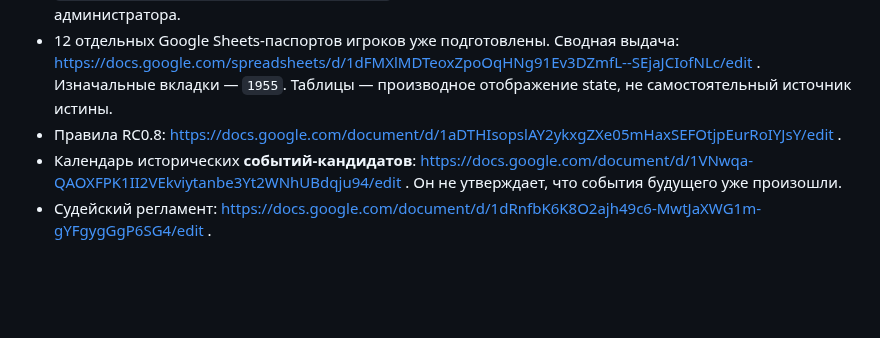
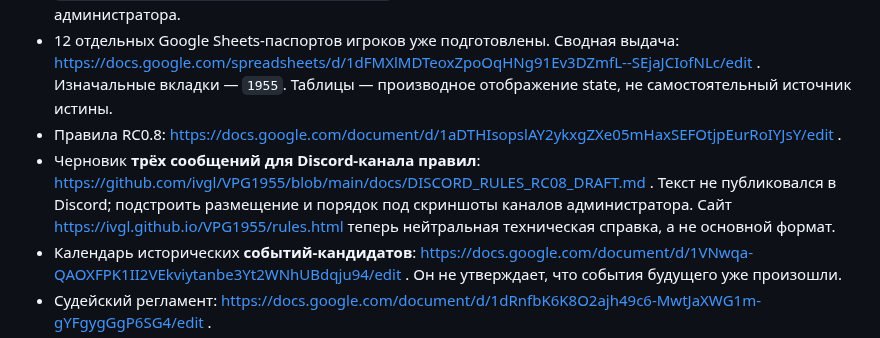
Before and after one commit to ivgl/VPG1955, a Markdown page: docs/CAMPAIGN_1955_HANDOFF.md, the part around the change. GitHub-like rendering; blank space fills up the shorter version.

Commit message:
Record Discord-first rules draft and neutral web reference in campaign handoff

```diff
--- a/docs/CAMPAIGN_1955_HANDOFF.md
+++ b/docs/CAMPAIGN_1955_HANDOFF.md
@@ -9,6 +9,7 @@
 - Кампания `VPI1955_MAIN` (не прототип 1977), `rules_version: RC0.8`, `HEAD.phase: PREPARE`, `campaign_config.public_launch_ready: false`. Эти флаги нельзя изменять без явного решения администратора.
 - 12 отдельных Google Sheets-паспортов игроков уже подготовлены. Сводная выдача: https://docs.google.com/spreadsheets/d/1dFMXlMDTeoxZpoOqHNg91Ev3DZmfL--SEjaJCIofNLc/edit . Изначальные вкладки — `1955`. Таблицы — производное отображение state, не самостоятельный источник истины.
 - Правила RC0.8: https://docs.google.com/document/d/1aDTHIsopslAY2ykxgZXe05mHaxSEFOtjpEurRoIYJsY/edit .
+- Черновик **трёх сообщений для Discord-канала правил**: https://github.com/ivgl/VPG1955/blob/main/docs/DISCORD_RULES_RC08_DRAFT.md . Текст не публиковался в Discord; подстроить размещение и порядок под скриншоты каналов администратора. Сайт https://ivgl.github.io/VPG1955/rules.html теперь нейтральная техническая справка, а не основной формат.
 - Календарь исторических **событий-кандидатов**: https://docs.google.com/document/d/1VNwqa-QAOXFPK1II2VEkviytanbe3Yt2WNhUBdqju94/edit . Он не утверждает, что события будущего уже произошли.
 - Судейский регламент: https://docs.google.com/document/d/1dRnfbK6K8O2ajh49c6-MwtJaXWG1m-gYFgygGgP6SG4/edit .
 - Краткий безопасный read-only прогон: https://github.com/ivgl/VPG1955/blob/main/docs/DRY_RUN_1955_READONLY_2026-10-20.md . Пройдены 8/8 модельных проверок; это не реальный коммит 1956.
```
